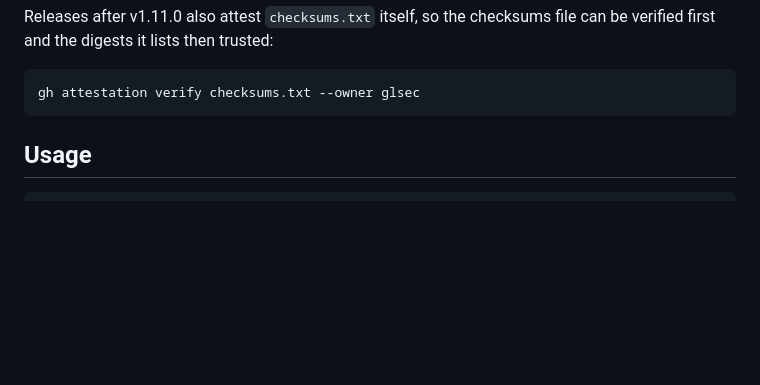
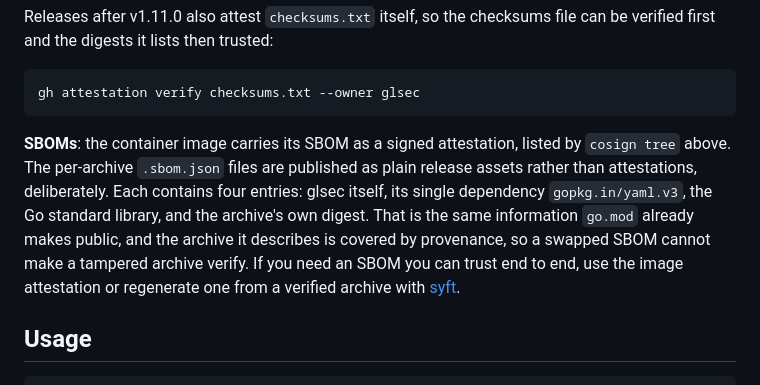
Before and after one commit to glsec/glsec, a Markdown page: README.md, the part around the change. Rendered like a GitHub page; blank space fills up the shorter version.

Commit message:
docs: record why release-archive SBOMs ship unattested (#420)

````diff
--- a/README.md
+++ b/README.md
@@ -78,6 +78,8 @@ Releases after v1.11.0 also attest `checksums.txt` itself, so the checksums file
 ```sh
 gh attestation verify checksums.txt --owner glsec
 ```
+
+**SBOMs**: the container image carries its SBOM as a signed attestation, listed by `cosign tree` above. The per-archive `.sbom.json` files are published as plain release assets rather than attestations, deliberately. Each contains four entries: glsec itself, its single dependency `gopkg.in/yaml.v3`, the Go standard library, and the archive's own digest. That is the same information `go.mod` already makes public, and the archive it describes is covered by provenance, so a swapped SBOM cannot make a tampered archive verify. If you need an SBOM you can trust end to end, use the image attestation or regenerate one from a verified archive with [syft](https://github.com/anchore/syft).
 
 ## Usage
 
````
